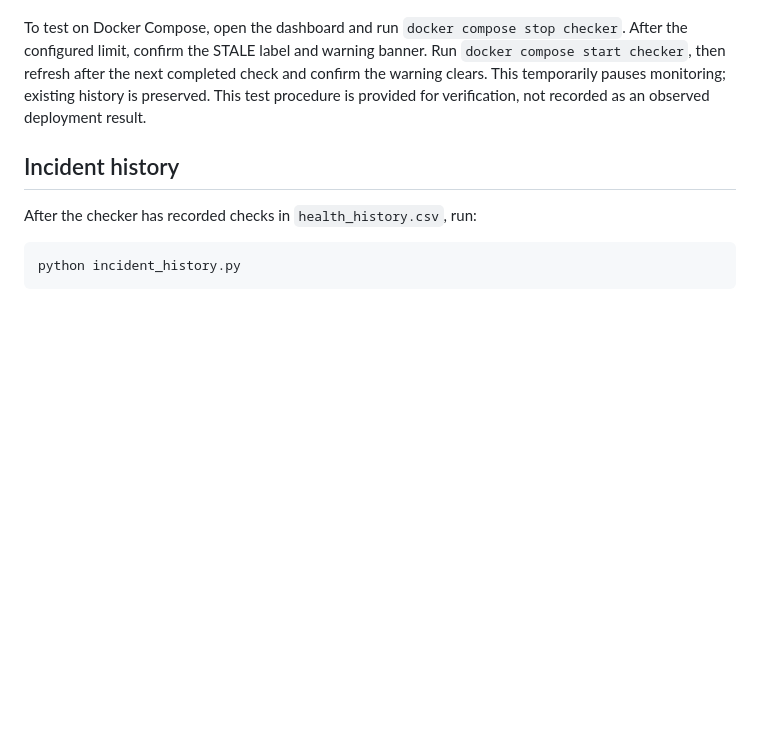
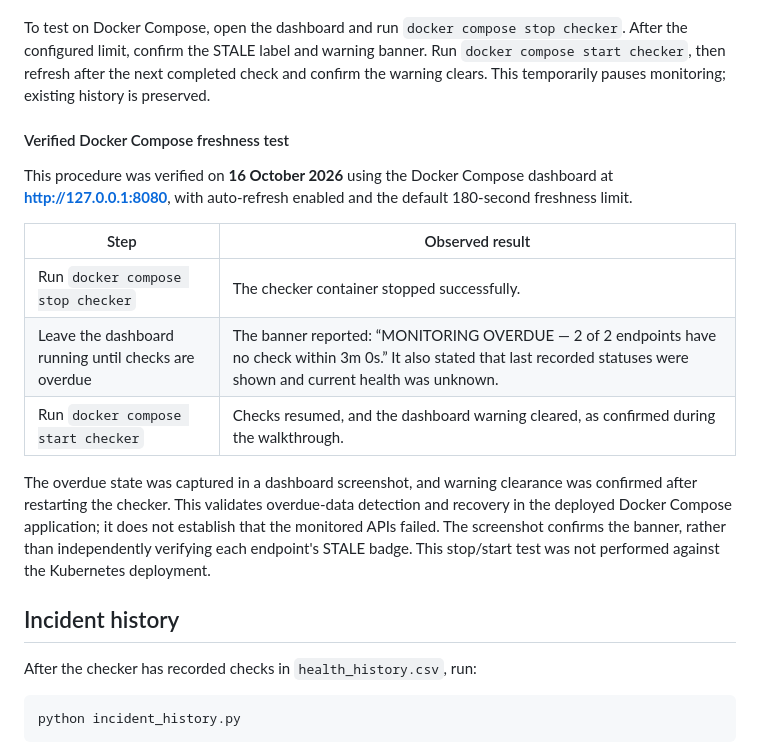
Before and after one commit to mrcozel/api-health-checker, a Markdown page: README.md, the part around the change. GitHub-like rendering; blank space fills up the shorter version.

Commit message:
Document verified Docker freshness warning and recovery (#6)

```diff
--- a/README.md
+++ b/README.md
@@ -432,8 +432,26 @@ To test on Docker Compose, open the dashboard and run `docker compose stop check
 After the configured limit, confirm the STALE label and warning banner. Run
 `docker compose start checker`, then refresh after the next completed check and
 confirm the warning clears. This temporarily pauses monitoring; existing history
-is preserved. This test procedure is provided for verification, not recorded as
-an observed deployment result.
+is preserved.
+
+#### Verified Docker Compose freshness test
+
+This procedure was verified on **16 October 2026** using the Docker Compose
+dashboard at **http://127.0.0.1:8080**, with auto-refresh enabled and the default
+180-second freshness limit.
+
+| Step | Observed result |
+| --- | --- |
+| Run `docker compose stop checker` | The checker container stopped successfully. |
+| Leave the dashboard running until checks are overdue | The banner reported: “MONITORING OVERDUE — 2 of 2 endpoints have no check within 3m 0s.” It also stated that last recorded statuses were shown and current health was unknown. |
+| Run `docker compose start checker` | Checks resumed, and the dashboard warning cleared, as confirmed during the walkthrough. |
+
+The overdue state was captured in a dashboard screenshot, and warning clearance
+was confirmed after restarting the checker. This validates overdue-data detection
+and recovery in the deployed Docker Compose application; it does not establish
+that the monitored APIs failed. The screenshot confirms the banner, rather than
+independently verifying each endpoint's STALE badge. This stop/start test was not
+performed against the Kubernetes deployment.
 
 ## Incident history
 
```
